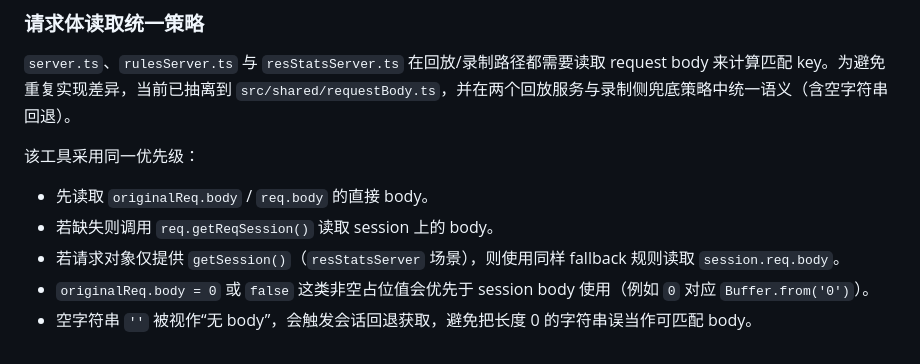
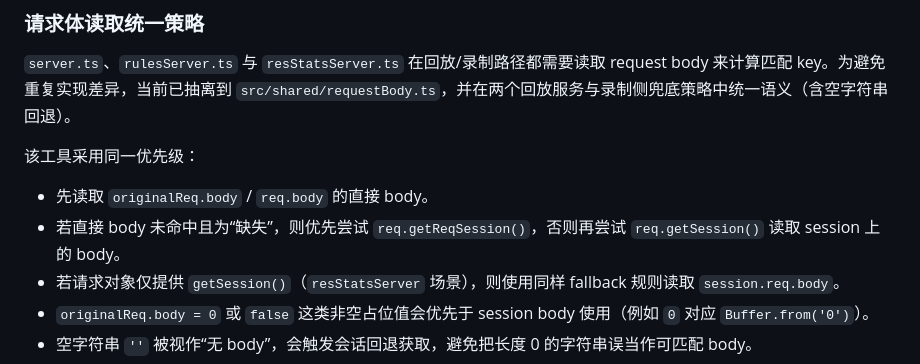
Before and after one commit to ninecc/whistle.api-cache, a Markdown page: docs/knowledge-base.md, the part around the change. Rendered like a GitHub page.

Commit message:
docs: clarify request body fallback precedence order

```diff
--- a/docs/knowledge-base.md
+++ b/docs/knowledge-base.md
@@ -233,7 +233,7 @@ POST 或其他带请求 body 的请求会把 body 的 sha256 加入 key。当前
 该工具采用同一优先级：
 
 - 先读取 `originalReq.body` / `req.body` 的直接 body。
-- 若缺失则调用 `req.getReqSession()` 读取 session 上的 body。
+- 若直接 body 未命中且为“缺失”，则优先尝试 `req.getReqSession()`，否则再尝试 `req.getSession()` 读取 session 上的 body。
 - 若请求对象仅提供 `getSession()`（`resStatsServer` 场景），则使用同样 fallback 规则读取 `session.req.body`。
 - `originalReq.body = 0` 或 `false` 这类非空占位值会优先于 session body 使用（例如 `0` 对应 `Buffer.from('0')`）。
 - 空字符串 `''` 被视作“无 body”，会触发会话回退获取，避免把长度 0 的字符串误当作可匹配 body。
```
